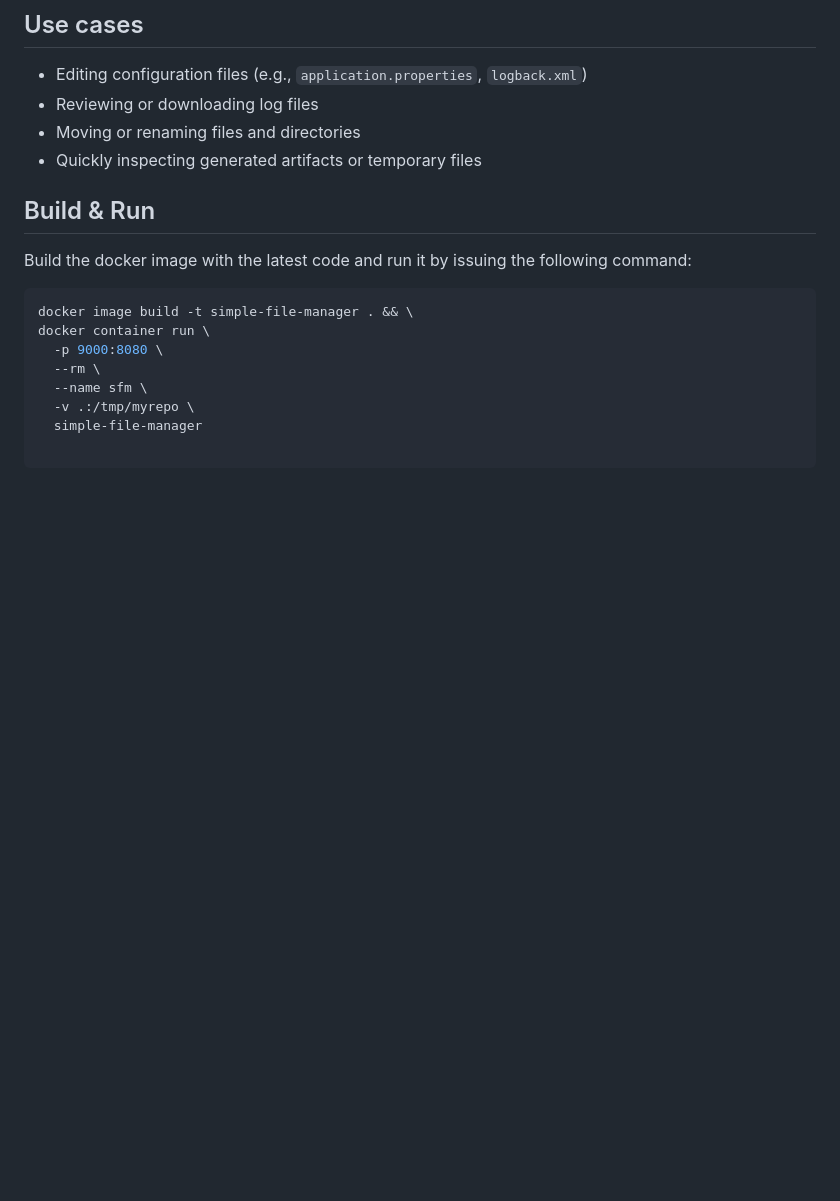
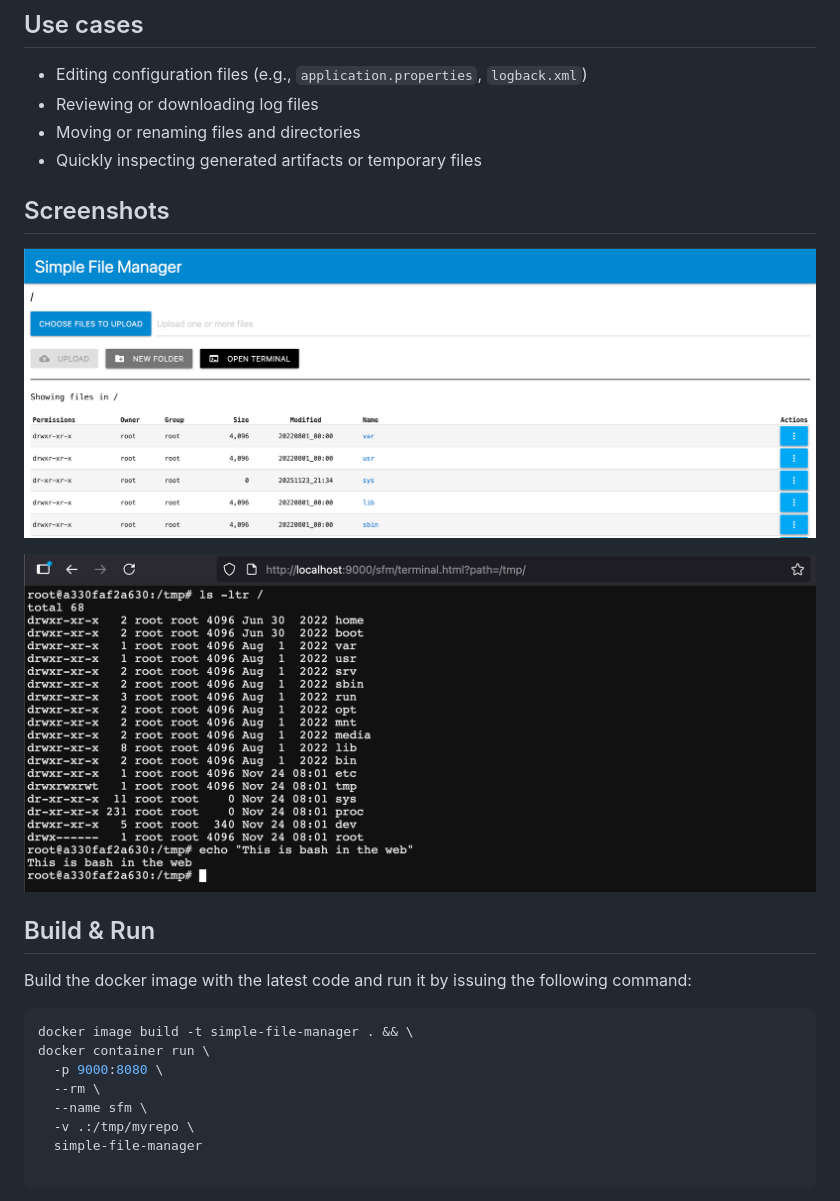
Before and after one commit to marcemv90/simple-file-manager, a Markdown page: README.md, the part around the change. GitHub-like rendering; pictures changed too: img/screenshot-01.png (added), img/screenshot-02.png (added); blank space fills up the shorter version.

Commit message:
Improved README

```diff
--- a/README.md
+++ b/README.md
@@ -8,6 +8,12 @@ Simple File Manager was created to address a practical need: deploying a lightwe
 - Reviewing or downloading log files
 - Moving or renaming files and directories
 - Quickly inspecting generated artifacts or temporary files
+
+## Screenshots
+
+![Simple File Manager - file list](img/screenshot-01.png)
+
+![Simple File Manager - file editor](img/screenshot-02.png)
 
 ## Build & Run
 
```
